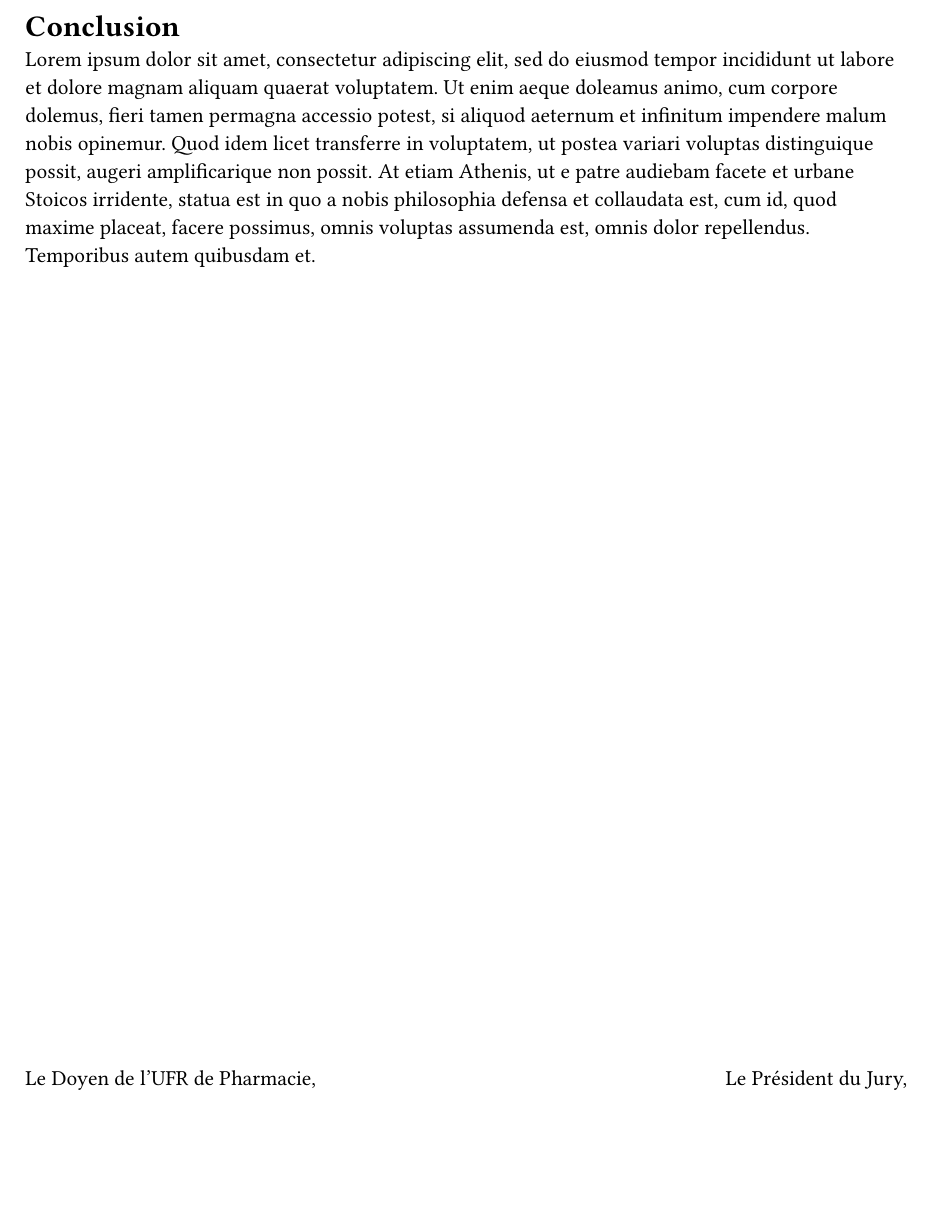
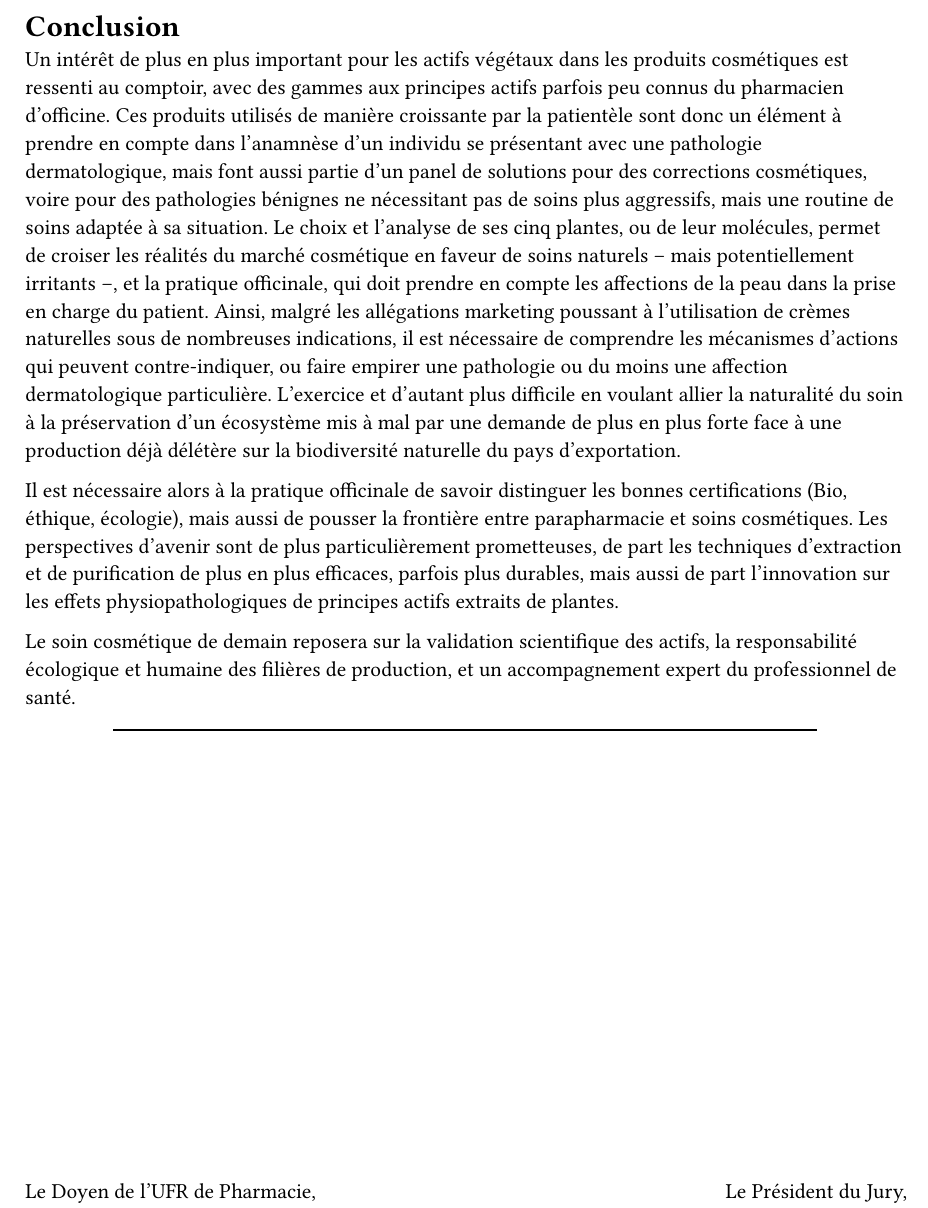
Before and after one commit to youssefsahli/pcosm2, a Typst document (conclusion.typ): part of the page, cut so that both start at the same text, the shorter picture padded with empty space. Compiled offline with Typst 0.15.

Commit message:
conclusion

```diff
--- a/conclusion.typ
+++ b/conclusion.typ
@@ -6,3 +6,10 @@
   ]
 }
 
+#let conclusion_text = [
+  Un intérêt de plus en plus important pour les actifs végétaux dans les produits cosmétiques est ressenti au comptoir, avec des gammes aux principes actifs parfois peu connus du pharmacien d'officine. Ces produits utilisés de manière croissante par la patientèle sont donc un élément à prendre en compte dans l'anamnèse d'un individu se présentant avec une pathologie dermatologique, mais font aussi partie d'un panel de solutions pour des corrections cosmétiques, voire pour des pathologies bénignes ne nécessitant pas de soins plus aggressifs, mais une routine de soins adaptée à sa situation.
+  Le choix et l'analyse de ses cinq plantes, ou de leur molécules, permet de croiser les réalités du marché cosmétique en faveur de soins naturels -- mais potentiellement irritants --, et la pratique officinale, qui doit prendre en compte les affections de la peau dans la prise en charge du patient. Ainsi, malgré les allégations marketing poussant à l'utilisation de crèmes naturelles sous de nombreuses indications, il est nécessaire de comprendre les mécanismes d'actions qui peuvent contre-indiquer, ou faire empirer une pathologie ou du moins une affection dermatologique particulière. L'exercice et d'autant plus difficile en voulant allier la naturalité du soin à la préservation d'un écosystème mis à mal par une demande de plus en plus forte face à une production déjà délétère sur la biodiversité naturelle du pays d'exportation.
+
+  Il est nécessaire alors à la pratique officinale de savoir distinguer les bonnes certifications (Bio, éthique, écologie), mais aussi de pousser la frontière entre parapharmacie et soins cosmétiques. Les perspectives d'avenir sont de plus particulièrement prometteuses, de part les techniques d'extraction et de purification de plus en plus efficaces, parfois plus durables, mais aussi de part l'innovation sur les effets physiopathologiques de principes actifs extraits de plantes.
+
+  Le soin cosmétique de demain reposera sur la validation scientifique des actifs, la responsabilité écologique et humaine des filières de production, et un accompagnement expert du professionnel de santé.
```
Also changed, not shown: annexes/table_index.typ (+3 -0 lines), conclusion.typ (8 more changed lines).
